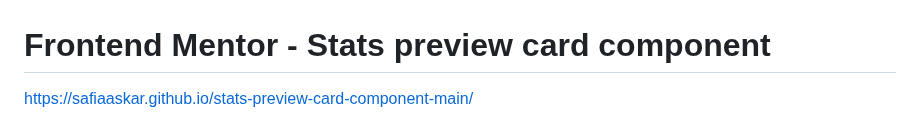
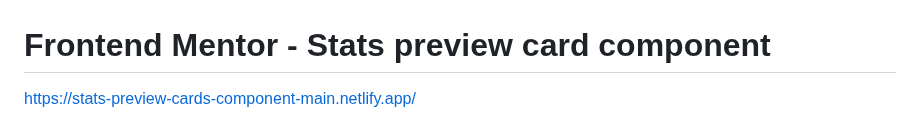
Before and after one commit to safiaaskar/stats-preview-card-component-main, a Markdown page: README.md, the part around the change. Rendered like a GitHub page.

```diff
--- a/README.md
+++ b/README.md
@@ -1,5 +1,5 @@
 # Frontend Mentor - Stats preview card component
-https://safiaaskar.github.io/stats-preview-card-component-main/
+https://stats-preview-cards-component-main.netlify.app/
 
 ![Design preview for the Stats preview card component coding challenge](./design/desktop-preview.jpg)
 
```
